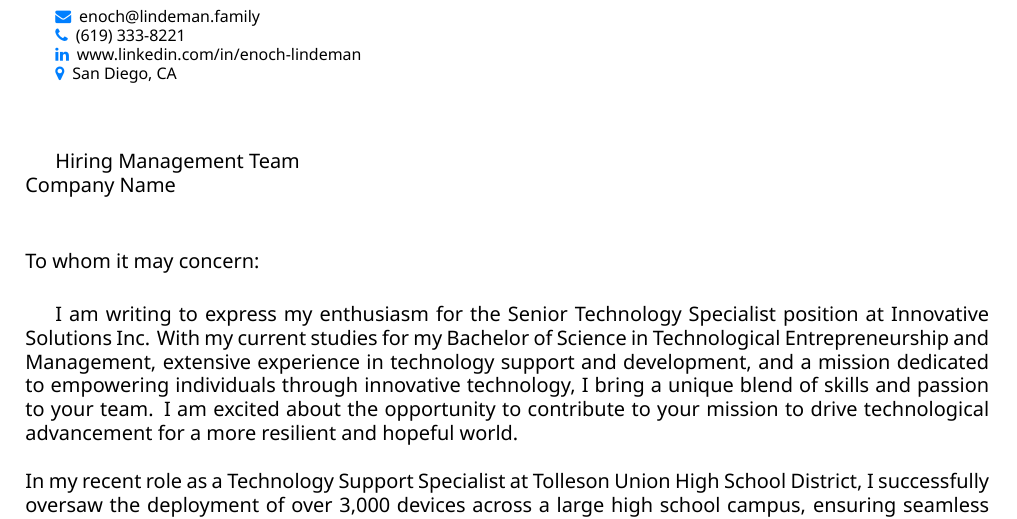
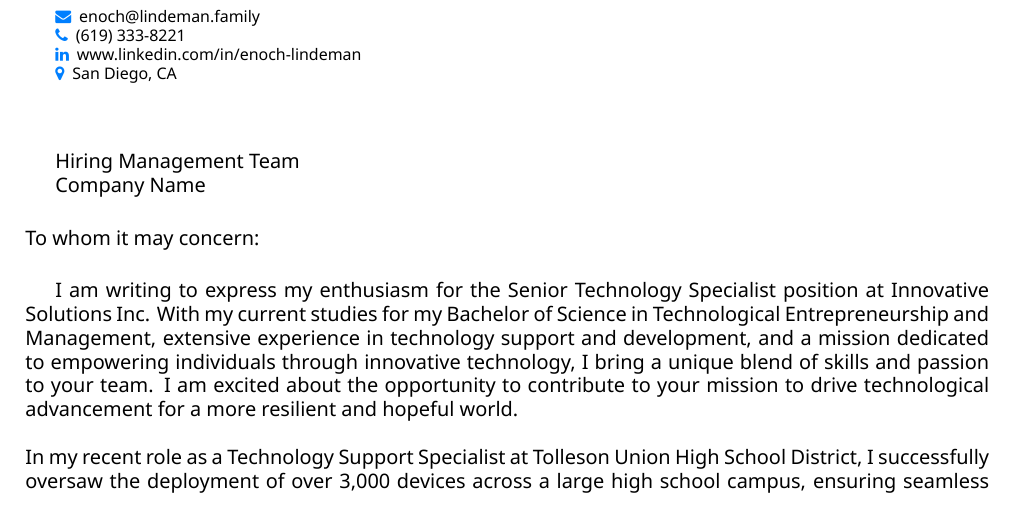
Before and after one commit to ERLindeman/cv, a LaTeX CV (cover_letter.tex): part of the page, cut so that both start at the same text. The pictures show the PDF file cover_letter.pdf that the author committed with the source.

Commit message:
Fixed cover letter

```diff
--- a/cover_letter.tex
+++ b/cover_letter.tex
@@ -36,8 +36,8 @@
 \makecvheader
 
 \vspace{1cm}
-\textbf{Hiring Management Team}\\
-\textbf{Company Name} \\
+\indent\textbf{Hiring Management Team}\\
+\indent\textbf{Company Name}
 
 \vspace{0.5cm}
 
```
Also changed, not shown: cover_letter.pdf.
